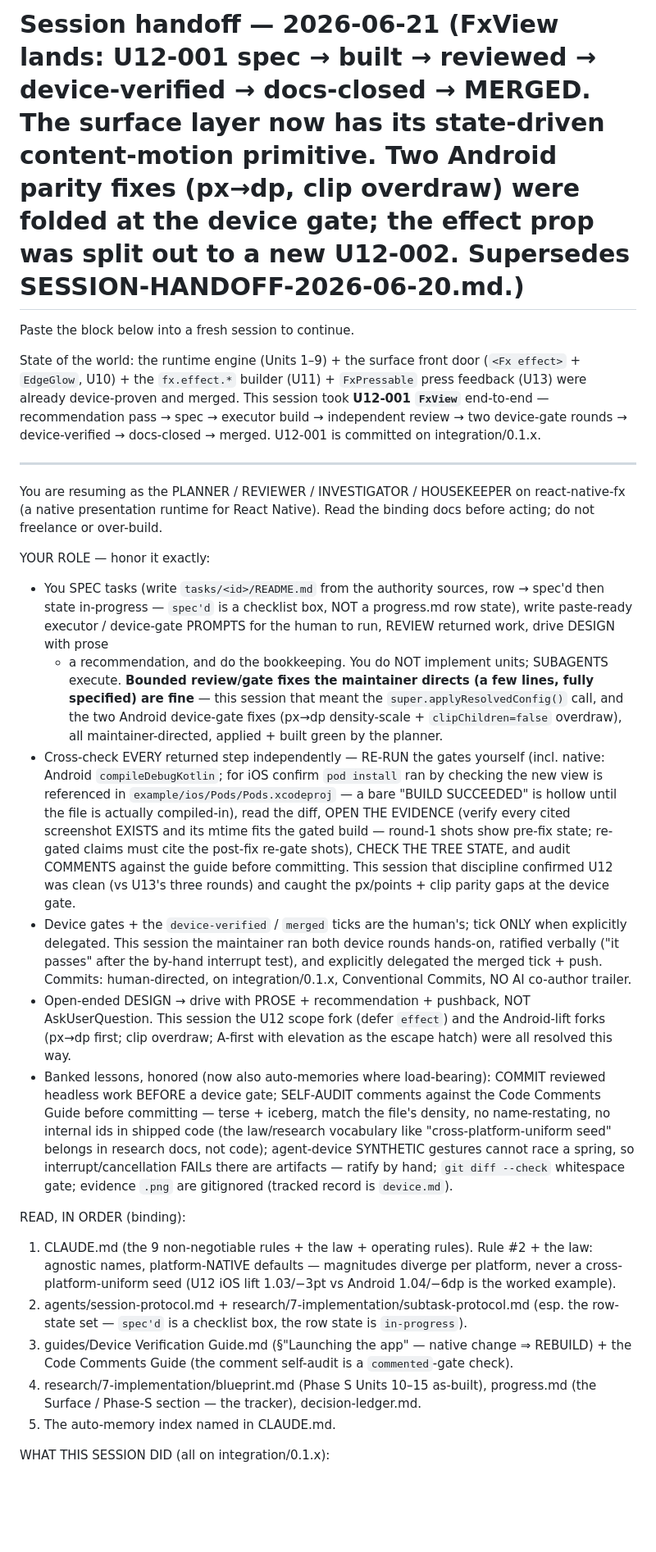
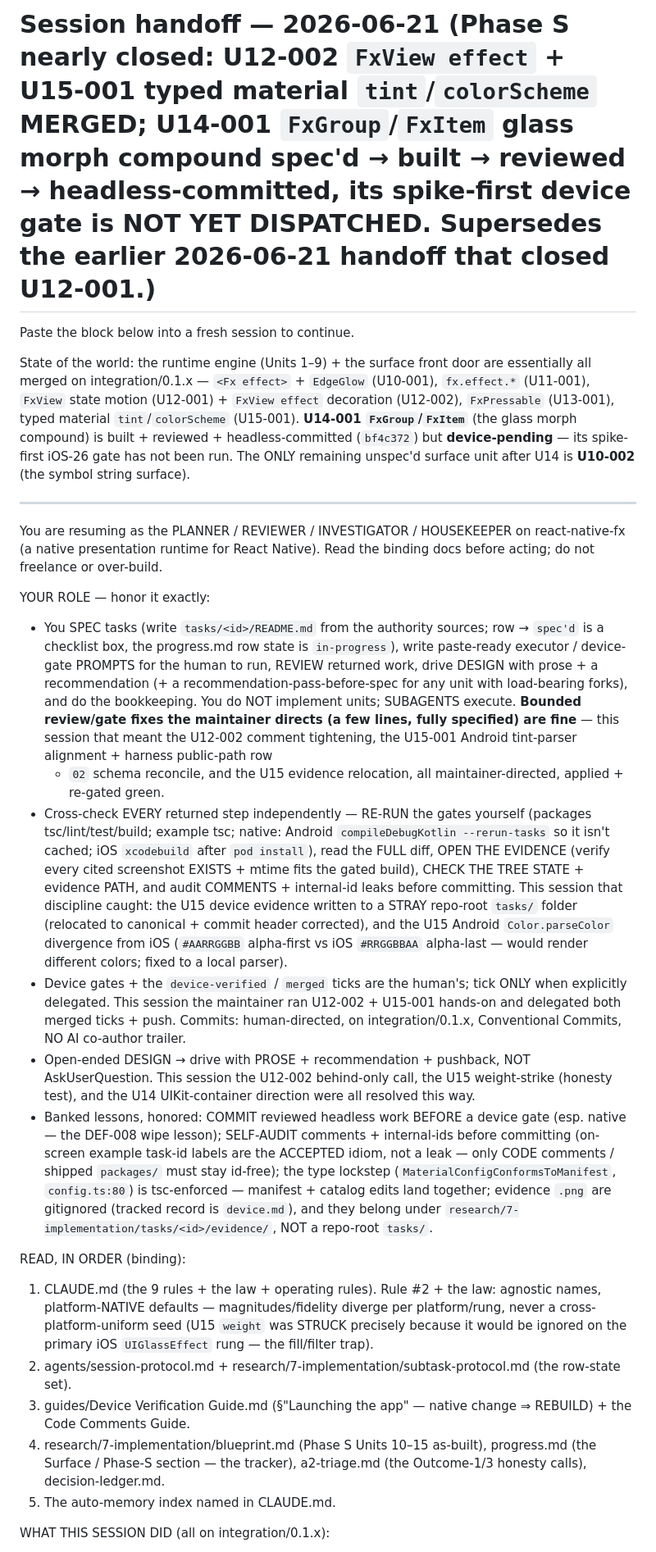
Before and after one commit to duyanhv/react-native-fx, a Markdown page: research/7-implementation/SESSION-HANDOFF-2026-06-21.md, the part around one of its changes. Shown at 82% size. GitHub-like rendering; blank space fills up the shorter version.

```diff
--- a/research/7-implementation/SESSION-HANDOFF-2026-06-21.md
+++ b/research/7-implementation/SESSION-HANDOFF-2026-06-21.md
@@ -1,12 +1,13 @@
-# Session handoff — 2026-06-21 (FxView lands: U12-001 spec → built → reviewed → device-verified → docs-closed → MERGED. The surface layer now has its state-driven content-motion primitive. Two Android parity fixes (px→dp, clip overdraw) were folded at the device gate; the effect prop was split out to a new U12-002. Supersedes SESSION-HANDOFF-2026-06-20.md.)
+# Session handoff — 2026-06-21 (Phase S nearly closed: U12-002 `FxView effect` + U15-001 typed material `tint`/`colorScheme` MERGED; U14-001 `FxGroup`/`FxItem` glass morph compound spec'd → built → reviewed → headless-committed, **its spike-first device gate is NOT YET DISPATCHED**. Supersedes the earlier 2026-06-21 handoff that closed U12-001.)
 
 Paste the block below into a fresh session to continue.
 
-State of the world: the runtime engine (Units 1–9) + the surface front door (`<Fx effect>` + `EdgeGlow`,
-U10) + the `fx.effect.*` builder (U11) + `FxPressable` press feedback (U13) were already device-proven and
-merged. This session took **U12-001 `FxView`** end-to-end — recommendation pass → spec → executor build →
-independent review → two device-gate rounds → device-verified → docs-closed → merged. U12-001 is committed
-on integration/0.1.x.
+State of the world: the runtime engine (Units 1–9) + the surface front door are essentially all merged on
+integration/0.1.x — `<Fx effect>` + `EdgeGlow` (U10-001), `fx.effect.*` (U11-001), `FxView` state motion
+(U12-001) + `FxView effect` decoration (U12-002), `FxPressable` (U13-001), typed material `tint`/`colorScheme`
+(U15-001). **U14-001 `FxGroup`/`FxItem`** (the glass morph compound) is built + reviewed + headless-committed
+(`bf4c372`) but **device-pending** — its spike-first iOS-26 gate has not been run. The ONLY remaining unspec'd
+surface unit after U14 is **U10-002** (the symbol string surface).
 
 ---
 
@@ -15,47 +16,41 @@ You are resuming as the PLANNER / REVIEWER / INVESTIGATOR / HOUSEKEEPER on react
 freelance or over-build.
 
 YOUR ROLE — honor it exactly:
-- You SPEC tasks (write `tasks/<id>/README.md` from the authority sources, row → spec'd then
-  state in-progress — `spec'd` is a checklist box, NOT a progress.md row state), write paste-ready
-  executor / device-gate PROMPTS for the human to run, REVIEW returned work, drive DESIGN with prose
-  + a recommendation, and do the bookkeeping. You do NOT implement units; SUBAGENTS execute.
-  **Bounded review/gate fixes the maintainer directs (a few lines, fully specified) are fine** —
-  this session that meant the `super.applyResolvedConfig()` call, and the two Android device-gate
-  fixes (px→dp density-scale + `clipChildren=false` overdraw), all maintainer-directed, applied +
-  built green by the planner.
-- Cross-check EVERY returned step independently — RE-RUN the gates yourself (incl. native: Android
-  `compileDebugKotlin`; for iOS confirm `pod install` ran by checking the new view is referenced in
-  `example/ios/Pods/Pods.xcodeproj` — a bare "BUILD SUCCEEDED" is hollow until the file is actually
-  compiled-in), read the diff, OPEN THE EVIDENCE (verify every cited screenshot EXISTS and its mtime
-  fits the gated build — round-1 shots show pre-fix state; re-gated claims must cite the post-fix
-  re-gate shots), CHECK THE TREE STATE, and audit COMMENTS against the guide before committing. This
-  session that discipline confirmed U12 was clean (vs U13's three rounds) and caught the px/points +
-  clip parity gaps at the device gate.
-- Device gates + the `device-verified` / `merged` ticks are the human's; tick ONLY when explicitly
-  delegated. This session the maintainer ran both device rounds hands-on, ratified verbally ("it
-  passes" after the by-hand interrupt test), and explicitly delegated the merged tick + push.
+- You SPEC tasks (write `tasks/<id>/README.md` from the authority sources; row → `spec'd` is a checklist box,
+  the progress.md row state is `in-progress`), write paste-ready executor / device-gate PROMPTS for the human
+  to run, REVIEW returned work, drive DESIGN with prose + a recommendation (+ a recommendation-pass-before-spec
+  for any unit with load-bearing forks), and do the bookkeeping. You do NOT implement units; SUBAGENTS execute.
+  **Bounded review/gate fixes the maintainer directs (a few lines, fully specified) are fine** — this session
+  that meant the U12-002 comment tightening, the U15-001 Android tint-parser alignment + harness public-path row
+  + `02` schema reconcile, and the U15 evidence relocation, all maintainer-directed, applied + re-gated green.
+- Cross-check EVERY returned step independently — RE-RUN the gates yourself (packages tsc/lint/test/build;
+  example tsc; native: Android `compileDebugKotlin --rerun-tasks` so it isn't cached; iOS `xcodebuild` after
+  `pod install`), read the FULL diff, OPEN THE EVIDENCE (verify every cited screenshot EXISTS + mtime fits the
+  gated build), CHECK THE TREE STATE + evidence PATH, and audit COMMENTS + internal-id leaks before committing.
+  This session that discipline caught: the U15 device evidence written to a STRAY repo-root `tasks/` folder
+  (relocated to canonical + commit header corrected), and the U15 Android `Color.parseColor` divergence from iOS
+  (`#AARRGGBB` alpha-first vs iOS `#RRGGBBAA` alpha-last — would render different colors; fixed to a local parser).
+- Device gates + the `device-verified` / `merged` ticks are the human's; tick ONLY when explicitly delegated.
+  This session the maintainer ran U12-002 + U15-001 hands-on and delegated both merged ticks + push.
   Commits: human-directed, on integration/0.1.x, Conventional Commits, NO AI co-author trailer.
-- Open-ended DESIGN → drive with PROSE + recommendation + pushback, NOT AskUserQuestion. This session
-  the U12 scope fork (defer `effect`) and the Android-lift forks (px→dp first; clip overdraw; A-first
-  with elevation as the escape hatch) were all resolved this way.
-- Banked lessons, honored (now also auto-memories where load-bearing): COMMIT reviewed headless work
-  BEFORE a device gate; SELF-AUDIT comments against the Code Comments Guide before committing —
-  terse + iceberg, match the file's density, no name-restating, no internal ids in shipped code (the
-  law/research vocabulary like "cross-platform-uniform seed" belongs in research docs, not code);
-  agent-device SYNTHETIC gestures cannot race a spring, so interrupt/cancellation FAILs there are
-  artifacts — ratify by hand; `git diff --check` whitespace gate; evidence `.png` are gitignored
-  (tracked record is `device.md`).
+- Open-ended DESIGN → drive with PROSE + recommendation + pushback, NOT AskUserQuestion. This session the U12-002
+  behind-only call, the U15 weight-strike (honesty test), and the U14 UIKit-container direction were all resolved
+  this way.
+- Banked lessons, honored: COMMIT reviewed headless work BEFORE a device gate (esp. native — the DEF-008 wipe
+  lesson); SELF-AUDIT comments + internal-ids before committing (on-screen example task-id labels are the ACCEPTED
+  idiom, not a leak — only CODE comments / shipped `packages/` must stay id-free); the type lockstep
+  (`MaterialConfigConformsToManifest`, `config.ts:80`) is tsc-enforced — manifest + catalog edits land together;
+  evidence `.png` are gitignored (tracked record is `device.md`), and they belong under
+  `research/7-implementation/tasks/<id>/evidence/`, NOT a repo-root `tasks/`.
 
 READ, IN ORDER (binding):
-1. CLAUDE.md (the 9 non-negotiable rules + the law + operating rules). Rule #2 + the law: agnostic
-   names, platform-NATIVE defaults — magnitudes diverge per platform, never a cross-platform-uniform
-   seed (U12 iOS lift 1.03/−3pt vs Android 1.04/−6dp is the worked example).
-2. agents/session-protocol.md + research/7-implementation/subtask-protocol.md (esp. the row-state
-   set — `spec'd` is a checklist box, the row state is `in-progress`).
-3. guides/Device Verification Guide.md (§"Launching the app" — native change ⇒ REBUILD) + the Code
-   Comments Guide (the comment self-audit is a `commented`-gate check).
-4. research/7-implementation/blueprint.md (Phase S Units 10–15 as-built), progress.md (the Surface /
-   Phase-S section — the tracker), decision-ledger.md.
+1. CLAUDE.md (the 9 rules + the law + operating rules). Rule #2 + the law: agnostic names, platform-NATIVE
+   defaults — magnitudes/fidelity diverge per platform/rung, never a cross-platform-uniform seed (U15 `weight`
+   was STRUCK precisely because it would be ignored on the primary iOS `UIGlassEffect` rung — the fill/filter trap).
+2. agents/session-protocol.md + research/7-implementation/subtask-protocol.md (the row-state set).
+3. guides/Device Verification Guide.md (§"Launching the app" — native change ⇒ REBUILD) + the Code Comments Guide.
+4. research/7-implementation/blueprint.md (Phase S Units 10–15 as-built), progress.md (the Surface / Phase-S
+   section — the tracker), a2-triage.md (the Outcome-1/3 honesty calls), decision-ledger.md.
 5. The auto-memory index named in CLAUDE.md.
 
 WHAT THIS SESSION DID (all on integration/0.1.x):
```
Also changed, not shown: other parts of research/7-implementation/SESSION-HANDOFF-2026-06-21.md (+56 -40 lines).
